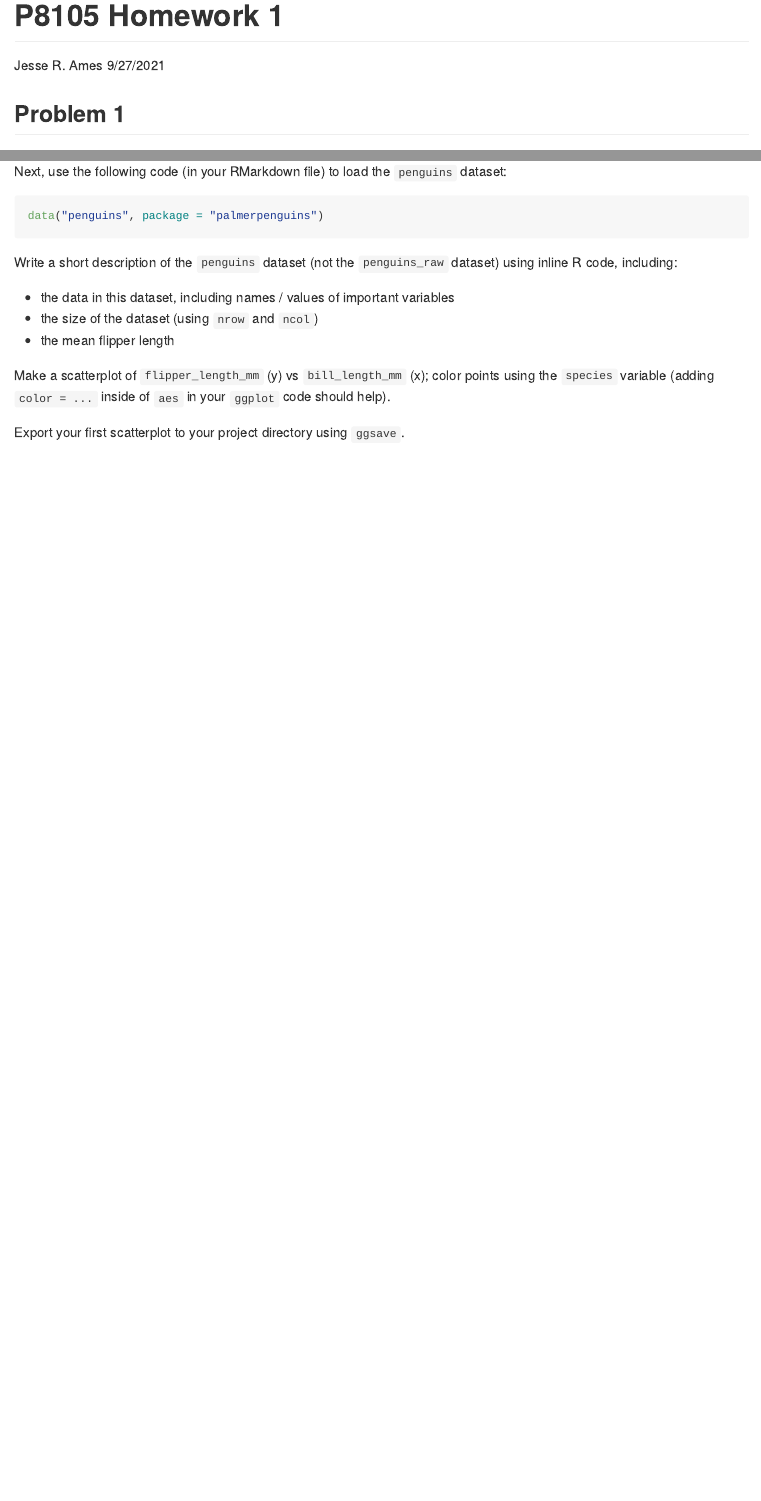
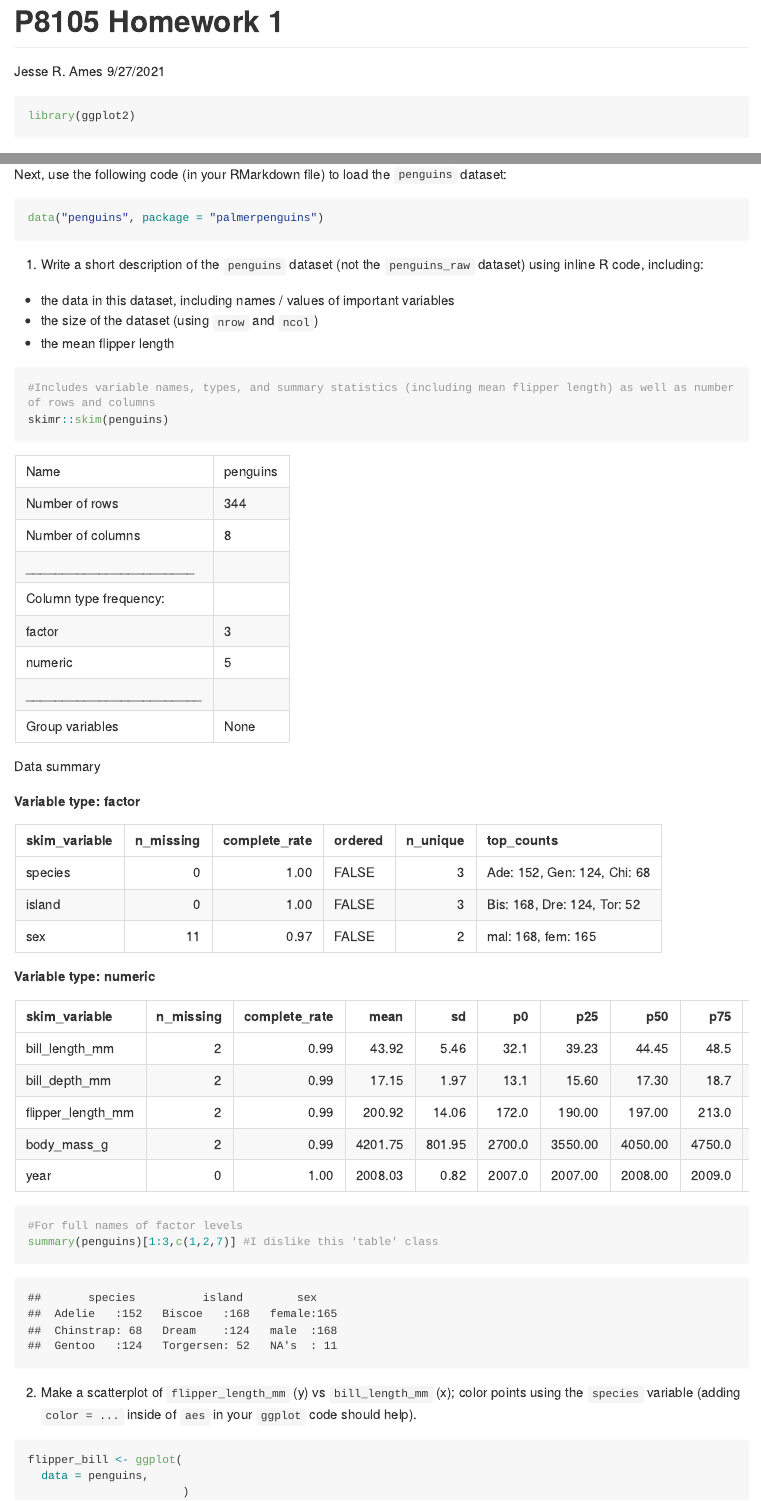
Before and after one commit to jr2ames/p8105_hw1_jra2186, an R Markdown document (p8105_hw1_jra2186.Rmd): the page in a window 1100 px wide, from its top, and a second part further down, joined at a grey line. Rendered offline with R 4.5, knitr and Pandoc, with nearby package versions; long lines of code are wrapped.

Commit message:
Answered first part of Problem 2

````diff
--- a/p8105_hw1_jra2186.Rmd
+++ b/p8105_hw1_jra2186.Rmd
@@ -6,7 +6,7 @@ output: github_document
 ---
 
 ```{r}
-
+library(ggplot2)
 ```
 
 ## Problem 1
@@ -83,12 +82,27 @@ Next, use the following code (in your RMarkdown file) to load the `penguins` dat
 data("penguins", package = "palmerpenguins")
 ```
 
-Write a short description of the `penguins` dataset (not the `penguins_raw` dataset) using inline R code, including:
+(a) Write a short description of the `penguins` dataset (not the `penguins_raw` dataset) using inline R code, including:
 
 * the data in this dataset, including names / values of important variables
 * the size of the dataset (using `nrow` and `ncol`)
 * the mean flipper length
 
-Make a scatterplot of `flipper_length_mm` (y) vs `bill_length_mm` (x); color points using the `species` variable (adding `color = ...` inside of `aes` in your `ggplot` code should help).
+```{r Problem 2a}
+#Includes variable names, types, and summary statistics (including mean flipper length) as well as number of rows and columns
+skimr::skim(penguins)
+
+#For full names of factor levels
+summary(penguins)[1:3,c(1,2,7)] #I dislike this 'table' class
+```
+
+(b) Make a scatterplot of `flipper_length_mm` (y) vs `bill_length_mm` (x); color points using the `species` variable (adding `color = ...` inside of `aes` in your `ggplot` code should help).
+
+
+```{r}
+flipper_bill <- ggplot(
+  data = penguins,
+                       )
+```
 
 Export your first scatterplot to your project directory using `ggsave`.
````
Also changed, not shown: p8105_hw1_jra2186.md, p8105_hw1_jra2186.Rmd (3 more changed lines).
